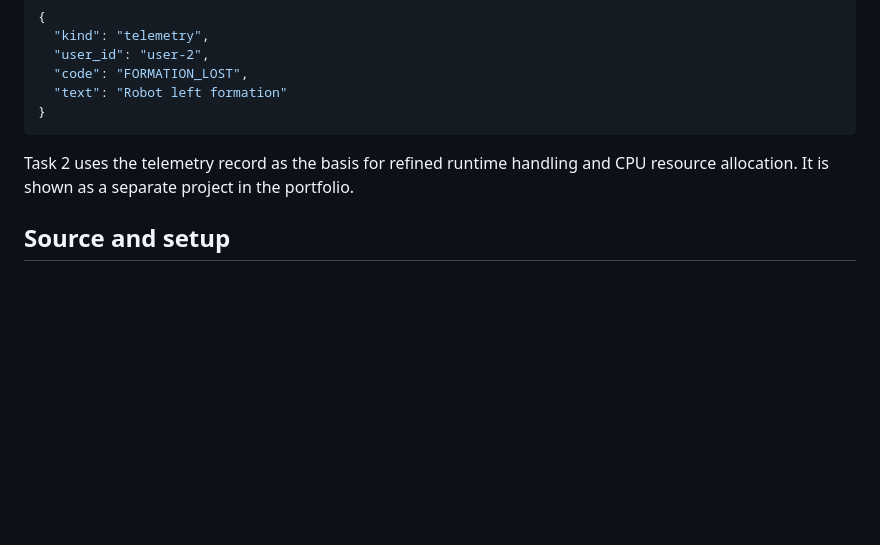
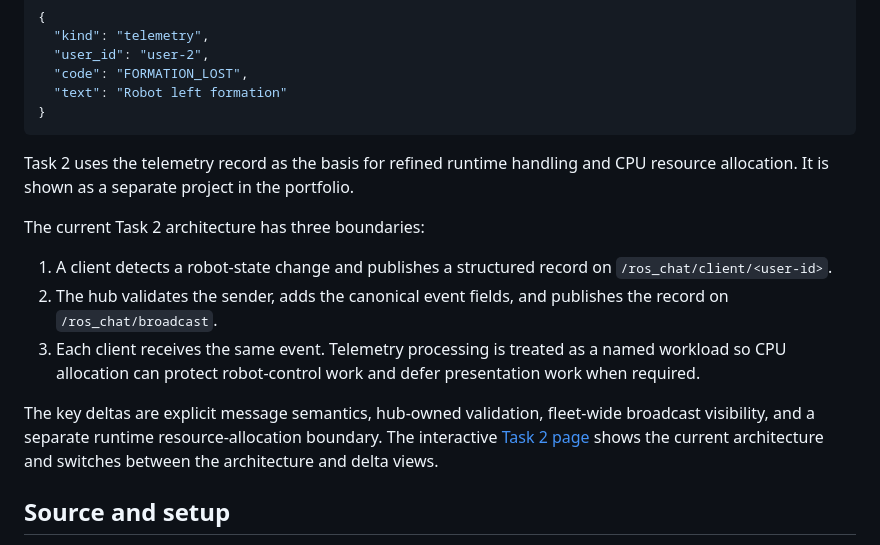
Before and after one commit to BrennanOwYong/robotics_showcase, a Markdown page: README.md, the part around the change. Drawn GitHub-style; blank space fills up the shorter version.

Commit message:
Document telemetry architecture deltas

```diff
--- a/README.md
+++ b/README.md
@@ -63,6 +63,14 @@ Topics handle continuous records:
 
 Task 2 uses the telemetry record as the basis for refined runtime handling and CPU resource allocation. It is shown as a separate project in the portfolio.
 
+The current Task 2 architecture has three boundaries:
+
+1. A client detects a robot-state change and publishes a structured record on `/ros_chat/client/<user-id>`.
+2. The hub validates the sender, adds the canonical event fields, and publishes the record on `/ros_chat/broadcast`.
+3. Each client receives the same event. Telemetry processing is treated as a named workload so CPU allocation can protect robot-control work and defer presentation work when required.
+
+The key deltas are explicit message semantics, hub-owned validation, fleet-wide broadcast visibility, and a separate runtime resource-allocation boundary. The interactive [Task 2 page](site/telemetry.html) shows the current architecture and switches between the architecture and delta views.
+
 ## Source and setup
 
 The Task 1 package source is under [`ros2_ws/src/ros_chat/`](ros2_ws/src/ros_chat/). The Task 1 design notes are under [`ros2_ws/docs/`](ros2_ws/docs/). Task 2 is documented separately on its [project page](site/telemetry.html).
```
